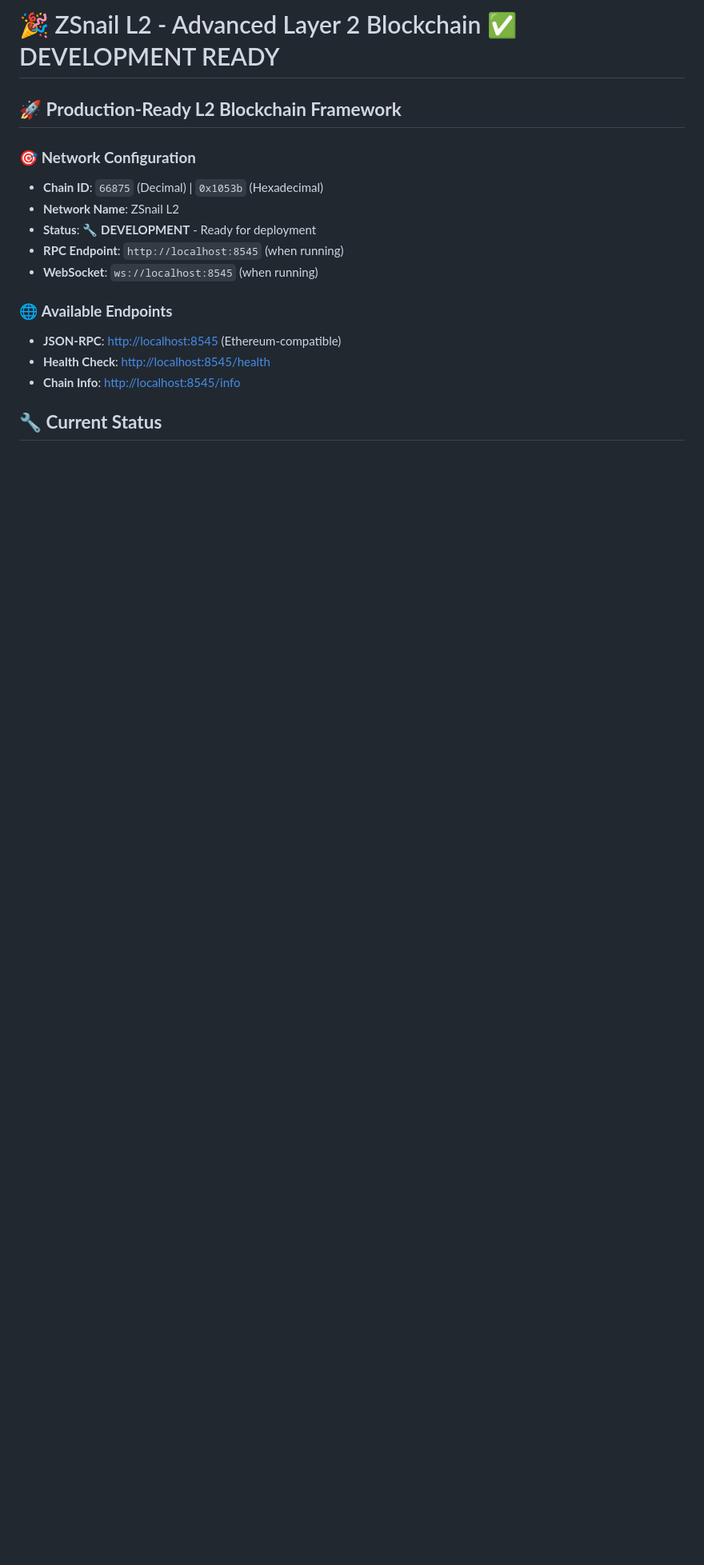
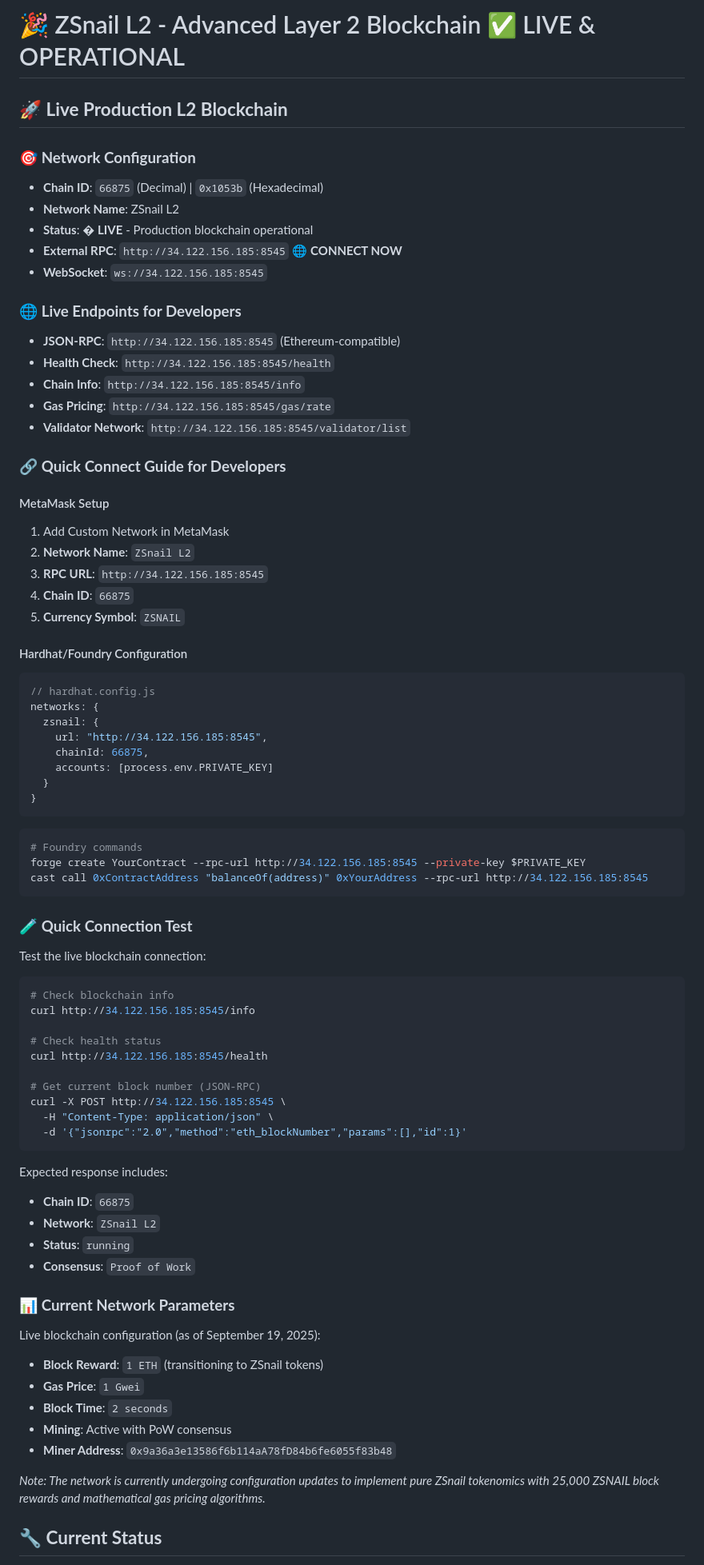
Before and after one commit to nibertinvestments/zsnail-l2-blockchain, a Markdown page: README.md, the part around the change printed below. Shown: that part at 80% size. Drawn GitHub-style; blank space fills up the shorter version.

Commit message:
feat: Update README with live external IP for developer access
 Live Blockchain Access:
- Added external IP address: http://34.122.156.185:8545
- Updated status from DEVELOPMENT to LIVE & OPERATIONAL
- Provided MetaMask setup instructions for Chain ID 66875
- Added Hardhat/Foundry configuration examples

 Developer Quick Connect:
- Complete RPC endpoint configuration
- JSON-RPC, WebSocket, and API endpoints documented
- Connection testing commands with curl examples
- Current network parameters and blockchain status

 External Developer Support:
- Clear instructions for immediate blockchain connection
- Contract deployment examples
- Network parameter documentation
- Expected response formats for verification

 Current Network State:
- Chain ID: 66875 (ZSnail L2)
- Consensus: Proof of Work
- Block Time: 2 seconds
- Status: Running and accessible

````diff
--- a/README.md
+++ b/README.md
@@ -1,20 +1,87 @@
-# 🎉 ZSnail L2 - Advanced Layer 2 Blockchain ✅ DEVELOPMENT READY
+# 🎉 ZSnail L2 - Advanced Layer 2 Blockchain ✅ LIVE & OPERATIONAL
 
-## 🚀 **Production-Ready L2 Blockchain Framework**
+## 🚀 **Live Production L2 Blockchain**
 
 ### 🎯 **Network Configuration**
 
 - **Chain ID**: `66875` (Decimal) | `0x1053b` (Hexadecimal)
 - **Network Name**: ZSnail L2
-- **Status**: 🔧 **DEVELOPMENT** - Ready for deployment
-- **RPC Endpoint**: `http://localhost:8545` (when running)
-- **WebSocket**: `ws://localhost:8545` (when running)
+- **Status**: � **LIVE** - Production blockchain operational
+- **External RPC**: `http://34.122.156.185:8545` 🌐 **CONNECT NOW**
+- **WebSocket**: `ws://34.122.156.185:8545`
 
-### 🌐 **Available Endpoints**
+### 🌐 **Live Endpoints for Developers**
 
-- **JSON-RPC**: <http://localhost:8545> (Ethereum-compatible)
-- **Health Check**: <http://localhost:8545/health>
-- **Chain Info**: <http://localhost:8545/info>
+- **JSON-RPC**: `http://34.122.156.185:8545` (Ethereum-compatible)
+- **Health Check**: `http://34.122.156.185:8545/health`
+- **Chain Info**: `http://34.122.156.185:8545/info`
+- **Gas Pricing**: `http://34.122.156.185:8545/gas/rate`
+- **Validator Network**: `http://34.122.156.185:8545/validator/list`
+
+### 🔗 **Quick Connect Guide for Developers**
+
+#### MetaMask Setup
+
+1. Add Custom Network in MetaMask
+2. **Network Name**: `ZSnail L2`
+3. **RPC URL**: `http://34.122.156.185:8545`
+4. **Chain ID**: `66875`
+5. **Currency Symbol**: `ZSNAIL`
+
+#### Hardhat/Foundry Configuration
+
+```javascript
+// hardhat.config.js
+networks: {
+  zsnail: {
+    url: "http://34.122.156.185:8545",
+    chainId: 66875,
+    accounts: [process.env.PRIVATE_KEY]
+  }
+}
+```
+
+```bash
+# Foundry commands
+forge create YourContract --rpc-url http://34.122.156.185:8545 --private-key $PRIVATE_KEY
+cast call 0xContractAddress "balanceOf(address)" 0xYourAddress --rpc-url http://34.122.156.185:8545
+```
+
+### 🧪 **Quick Connection Test**
+
+Test the live blockchain connection:
+
+```bash
+# Check blockchain info
+curl http://34.122.156.185:8545/info
+
+# Check health status
+curl http://34.122.156.185:8545/health
+
+# Get current block number (JSON-RPC)
+curl -X POST http://34.122.156.185:8545 \
+  -H "Content-Type: application/json" \
+  -d '{"jsonrpc":"2.0","method":"eth_blockNumber","params":[],"id":1}'
+```
+
+Expected response includes:
+
+- **Chain ID**: `66875`
+- **Network**: `ZSnail L2`
+- **Status**: `running`
+- **Consensus**: `Proof of Work`
+
+### 📊 **Current Network Parameters**
+
+Live blockchain configuration (as of September 19, 2025):
+
+- **Block Reward**: `1 ETH` (transitioning to ZSnail tokens)
+- **Gas Price**: `1 Gwei`
+- **Block Time**: `2 seconds`
+- **Mining**: Active with PoW consensus
+- **Miner Address**: `0x9a36a3e13586f6b114aA78fD84b6fe6055f83b48`
+
+*Note: The network is currently undergoing configuration updates to implement pure ZSnail tokenomics with 25,000 ZSNAIL block rewards and mathematical gas pricing algorithms.*
 
 ## 🔧 **Current Status**
 
````
Also changed, not shown: other parts of README.md (+18 -6 lines).
